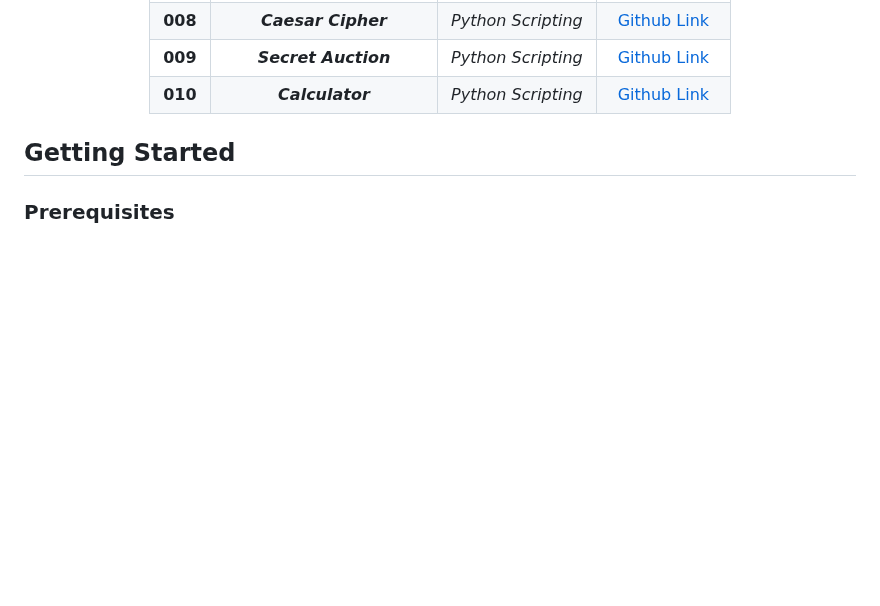
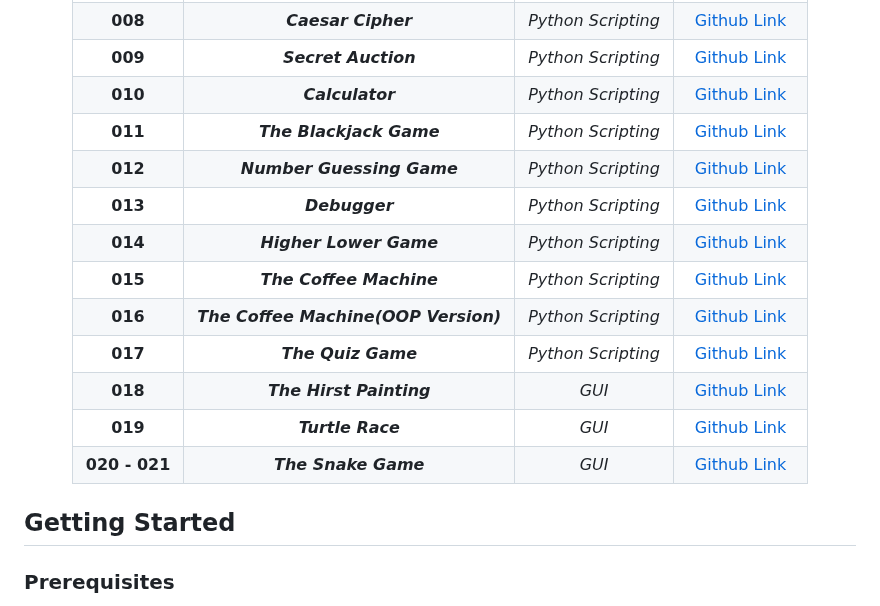
Before and after one commit to grandeurkoe/100-days-of-code, a Markdown page: README.md, the part around the change. Drawn GitHub-style; blank space fills up the shorter version.

```diff
--- a/README.md
+++ b/README.md
@@ -17,7 +17,16 @@ Each project has been built from scratch with mininum to no assistance.<br/><br/
 |**008**| ***Caesar Cipher***| _Python Scripting_| [Github Link](day-008-function-parameters-and-caesar-cipher/caesar-cipher)|
 |**009**| ***Secret Auction***| _Python Scripting_| [Github Link](day-009-dictionaries-nesting-and-the-secret-auction/secret-auction)|
 |**010**| ***Calculator***| _Python Scripting_| [Github Link](day-010-functions-with-outputs/calculator)|
-
+|**011**| ***The Blackjack Game***| _Python Scripting_| [Github Link](day-011-the-blackjack-capstone-project/the-blackjack-capstone-project)|
+|**012**| ***Number Guessing Game***| _Python Scripting_| [Github Link](day-012-scope-and-number-guessing-game/number-guessing-game)|
+|**013**| ***Debugger***| _Python Scripting_| [Github Link](day-013-debugging-how-to-find-and-fix-errors-in-your-code/debugging)|
+|**014**| ***Higher Lower Game***| _Python Scripting_| [Github Link](day-014-higher-lower-game-project/higher-lower-game)|
+|**015**| ***The Coffee Machine***| _Python Scripting_| [Github Link](day-015-the-coffee-machine/the-coffee-machine)|
+|**016**| ***The Coffee Machine(OOP Version)***| _Python Scripting_| [Github Link](day-016-object-oriented-programming/the-coffee-machine-oop-version)|
+|**017**| ***The Quiz Game***| _Python Scripting_| [Github Link](day-017-the-quiz-game-project-and-the-benefits-of-oop/the-quiz-game)|
+|**018**| ***The Hirst Painting***| _GUI_| [Github Link](day-018-turtle-and-the-gui/the-hirst-painting-project)|
+|**019**| ***Turtle Race***| _GUI_| [Github Link](day-019-etch-a-sketch-and-the-turtle-race/turtle-race)|
+|**020 - 021**| ***The Snake Game***| _GUI_| [Github Link](day-020-and-021-build-the-snake-game/the-snake-game)|
 
 </div>
 
```
